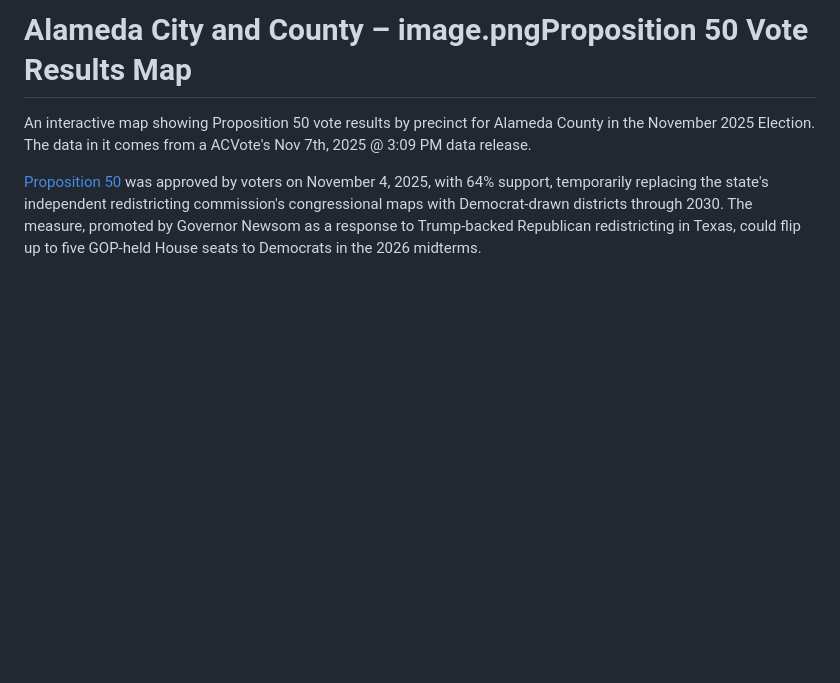
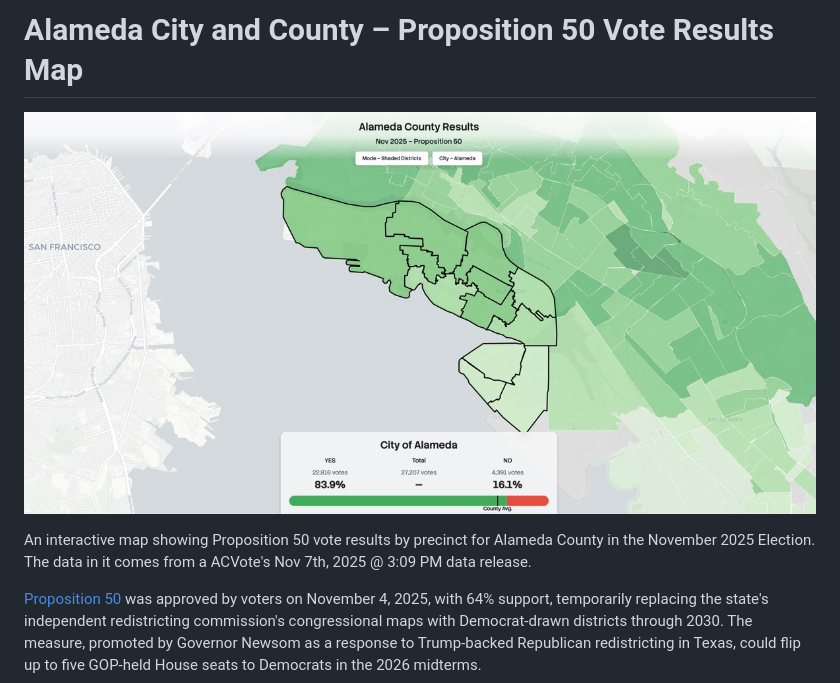
Before and after one commit to thushana/alameda-election-2025-proposition-50, a Markdown page: README.md, the part around the change. Rendered like a GitHub page; pictures changed too: preview.jpg; blank space fills up the shorter version.

Commit message:
README - Preview image updated

```diff
--- a/README.md
+++ b/README.md
@@ -1,4 +1,6 @@
-# Alameda City and County – image.pngProposition 50 Vote Results Map
+# Alameda City and County – Proposition 50 Vote Results Map
+
+![Alameda Election Map Preview](preview.jpg)
 
 An interactive map showing Proposition 50 vote results by precinct for Alameda County in the November 2025 Election. The data in it comes from a ACVote's Nov 7th, 2025 @ 3:09 PM data release.
 
```
